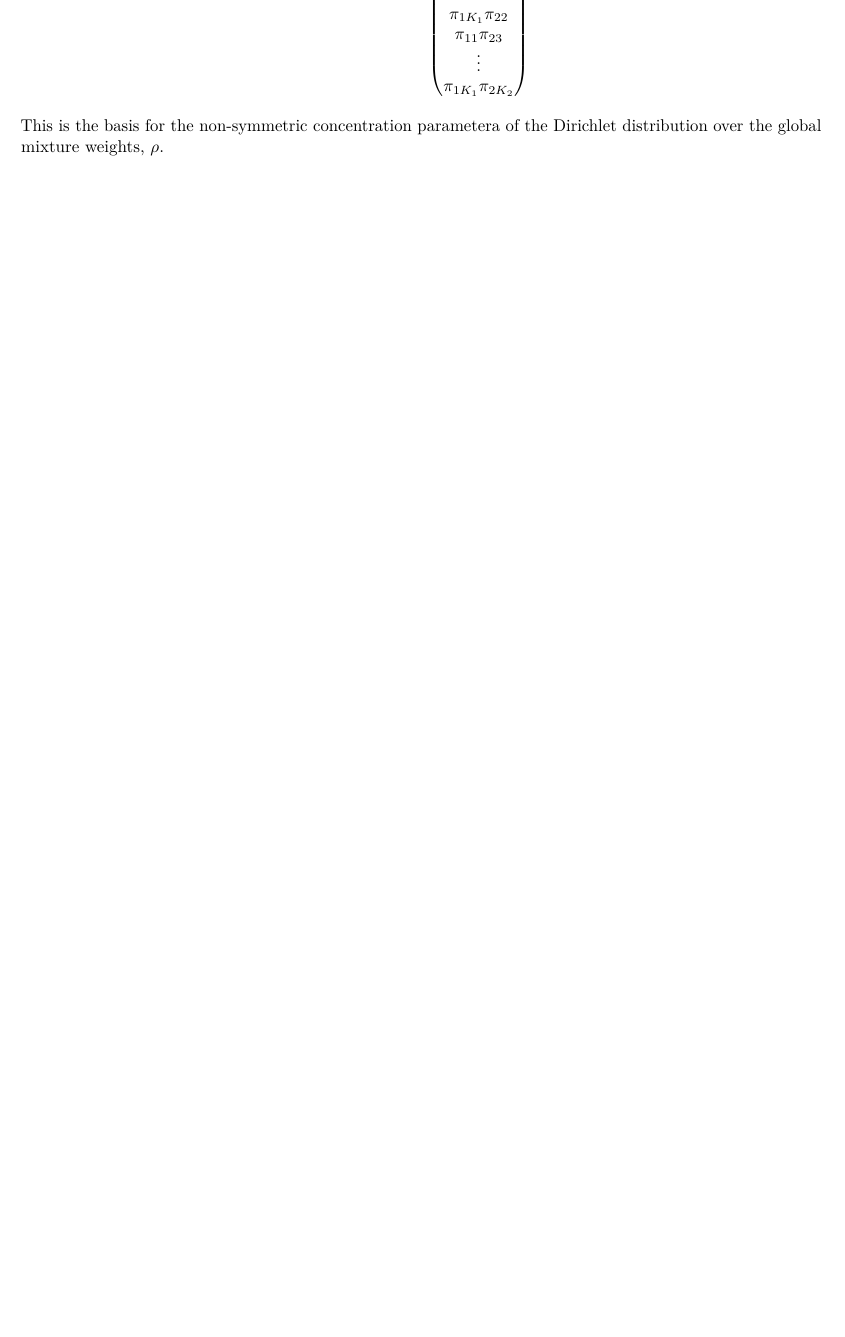
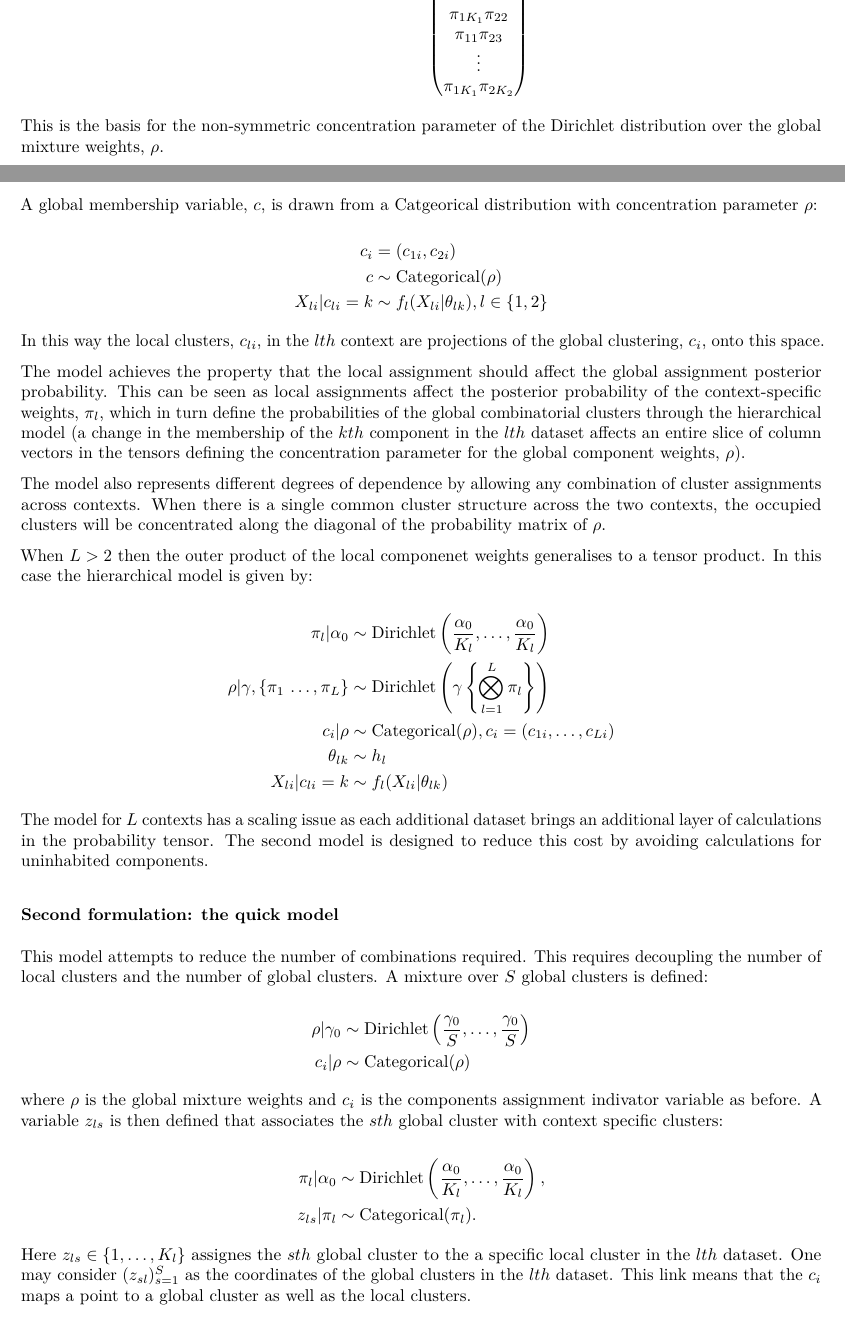
Before and after one commit to stcolema/PhD, an R Markdown document (R_examples/Clusternomics/clusternomics.Rmd): part of page 4 of 5 before the commit and two parts of pages 4 and 5 of 6 after it, the two joined at a grey line, cut so that both start at the same text, the shorter picture padded with empty space. The pictures show the output file R_examples/Clusternomics/clusternomics.pdf that the author committed with the source.

Commit message:
Model description complete. clusternomics R package tutorial required.

```diff
--- a/R_examples/Clusternomics/clusternomics.Rmd
+++ b/R_examples/Clusternomics/clusternomics.Rmd
@@ -200,6 +200,77 @@ in one vector:
 \end{pmatrix}
 \]
 
-This is the basis for the non-symmetric concentration parametera of the
+This is the basis for the non-symmetric concentration parameter of the
 Dirichlet distribution over the global mixture weights, $\rho$.
 
+A global membership variable, $c$, is drawn from a Catgeorical distribution with
+concentration parameter $\rho$:
+
+\[
+\begin{aligned}
+c_i &= (c_{1i}, c_{2i}) \\
+c &\sim \textrm{Categorical}(\rho) \\
+X_{li} | c_{li} = k &\sim f_l(X_{li} | \theta_{lk}), l \in \{1, 2\}
+\end{aligned}
+\]
+
+In this way the local clusters, $c_{li}$, in the $lth$ context are projections
+of the global clustering, $c_i$, onto this space.
+
+The model achieves the property that the local assignment should affect the
+global assignment posterior probability. This can be seen as local assignments
+affect the posterior probability of the context-specific weights, $\pi_l$, which
+in turn define the probabilities of the global combinatorial clusters through
+the hierarchical model (a change in the membership of the $kth$ component in the
+$lth$ dataset affects an entire slice of column vectors in the tensors defining
+the concentration parameter for the global component weights, $\rho$).
+
+The model also represents different degrees of dependence by allowing any combination of cluster assignments across contexts. When there is a single common cluster structure across the two contexts, the occupied clusters will be concentrated along the diagonal of the probability matrix of $\rho$.
+
+When $L > 2$ then the outer product of the local componenet weights generalises
+to a tensor product. In this case the hierarchical model is given by:
+
+\[
+\begin{aligned}
+\pi_l | \alpha_0 &\sim \textrm{Dirichlet}\left(\frac{\alpha_0}{K_l},\ldots,\frac{\alpha_0}{K_l}\right) \\
+\rho | \gamma, \{\pi_1\, \ldots, \pi_L\} & \sim \textrm{Dirichlet}\left(\gamma \left\{\bigotimes_{l=1}^L \pi_l \right\} \right)  \\
+c_i | \rho &\sim \textrm{Categorical}(\rho), c_i = \left(c_{1i},\ldots,c_{Li}\right)\\
+\theta_{lk} &\sim h_l \\
+X_{li} | c_{li} = k &\sim f_l(X_{li} | \theta_{lk})
+\end{aligned}
+\]
+
+The model for $L$ contexts has a scaling issue as each additional dataset brings
+an additional layer of calculations in the probability tensor. The second model
+is designed to reduce this cost by avoiding calculations for uninhabited
+components.
+
+### Second formulation: the quick model
+
+This model attempts to reduce the number of combinations required. This requires
+decoupling the number of local clusters and the number of global clusters. A
+mixture over $S$ global clusters is defined:
+
+\[
+\begin{aligned}
+\rho | \gamma_0 & \sim \textrm{Dirichlet}\left(\frac{\gamma_0}{S}, \ldots, \frac{\gamma_0}{S} \right) \\
+c_i | \rho &\sim \textrm{Categorical}(\rho)
+\end{aligned}
+\]
+
+where $\rho$ is the global mixture weights and $c_i$ is the components
+assignment indivator variable as before. A variable $z_{ls}$ is then defined
+that associates the $sth$ global cluster with context specific clusters:
+
+\[
+\begin{aligned}
+\pi_l | \alpha_0 & \sim \textrm{Dirichlet}\left(\frac{\alpha_0}{K_l},\ldots,\frac{\alpha_0}{K_l}\right), \\
+z_{ls} | \pi_l & \sim \textrm{Categorical}(\pi_l).
+\end{aligned}
+\]
+
+Here $z_{ls} \in \{1, \ldots, K_l\}$ assignes the $sth$ global cluster to the a
+specific local cluster in the $lth$ dataset. One may consider $(z_{sl})_{s=1}^S$
+as the coordinates of the global clusters in the $lth$ dataset. This link
+means that the $c_i$ maps a point to a global cluster as well as the local
+clusters.
```
Also changed, not shown: R_examples/Clusternomics/clusternomics.pdf, R_examples/Clusternomics/clusternomics.Rmd (26 more changed lines).
